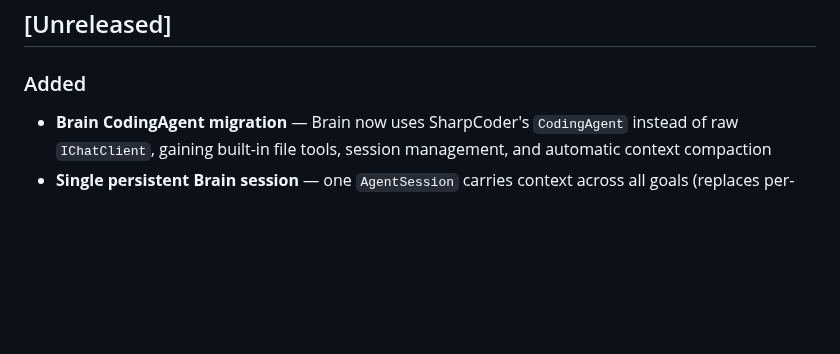
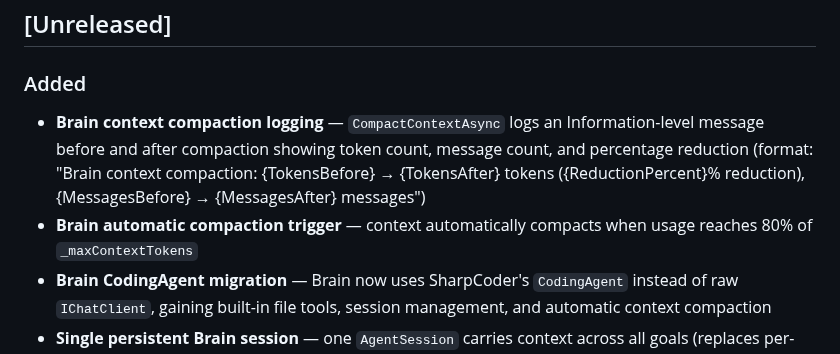
Before and after one commit to robkaandorp/CopilotHive, a Markdown page: CHANGELOG.md, the part around the change. Drawn GitHub-style; blank space fills up the shorter version.

Commit message:
docs: update documentation for Brain context compaction logging

```diff
--- a/CHANGELOG.md
+++ b/CHANGELOG.md
@@ -8,6 +8,8 @@ and this project adheres to [Semantic Versioning](https://semver.org/spec/v2.0.0
 ## [Unreleased]
 
 ### Added
+- **Brain context compaction logging** — `CompactContextAsync` logs an Information-level message before and after compaction showing token count, message count, and percentage reduction (format: "Brain context compaction: {TokensBefore} → {TokensAfter} tokens ({ReductionPercent}% reduction), {MessagesBefore} → {MessagesAfter} messages")
+- **Brain automatic compaction trigger** — context automatically compacts when usage reaches 80% of `_maxContextTokens`
 - **Brain CodingAgent migration** — Brain now uses SharpCoder's `CodingAgent` instead of raw `IChatClient`, gaining built-in file tools, session management, and automatic context compaction
 - **Single persistent Brain session** — one `AgentSession` carries context across all goals (replaces per-goal `ConcurrentDictionary<string, AgentSession>`)
 - **Brain read-only file access** — Brain can read project structure, config, and code via `read_file`, `glob`, `grep` tools on persistent repo clones
```
Also changed, not shown: README.md (+1 -1 lines).
